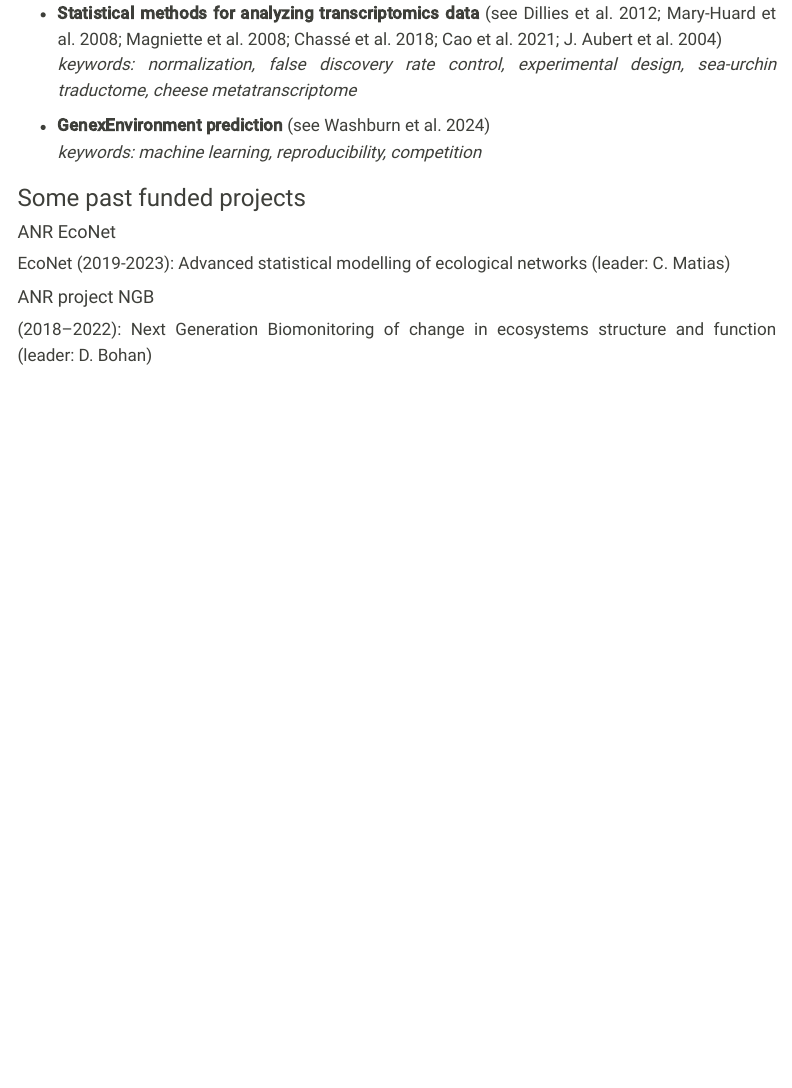
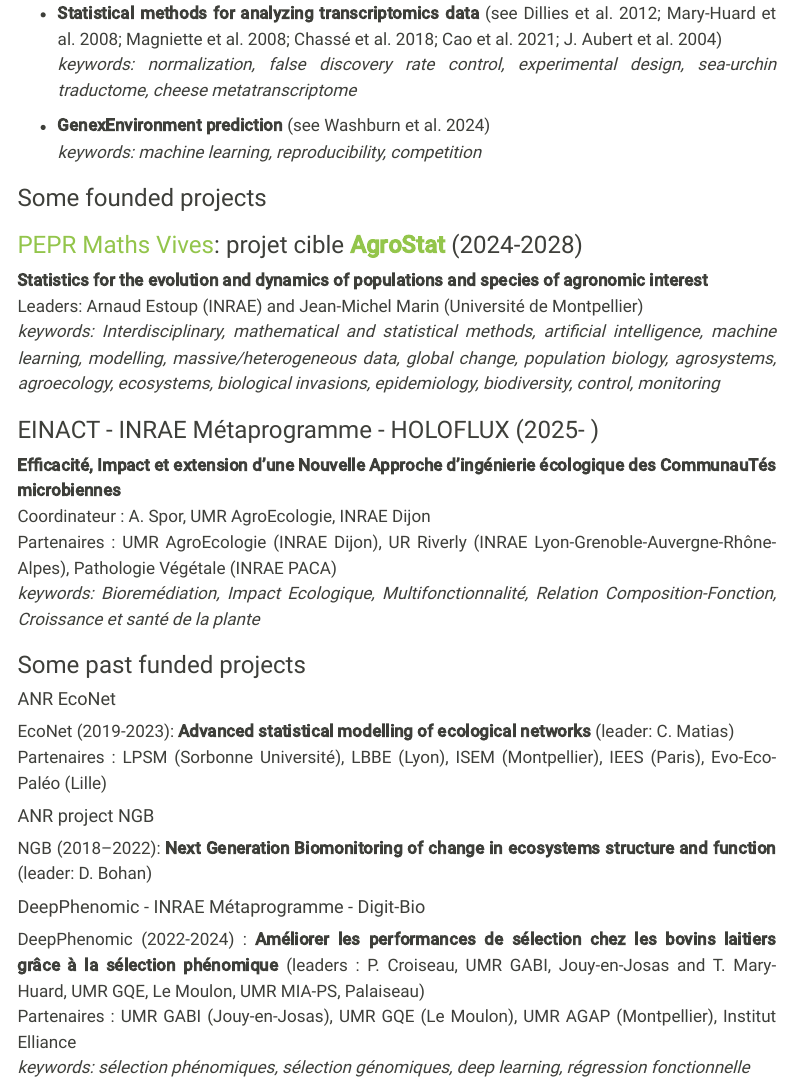
Before and after one commit to julieaubert/myprowebsite, a Quarto document (research.qmd): the page in a window 1100 px wide, from 460 px down. Rendered offline with R 4.5, knitr and Pandoc in place of Quarto, with nearby package versions; menus at the side of the page are left out.

Commit message:
Add few projects

```diff
--- a/research.qmd
+++ b/research.qmd
@@ -1,9 +1,8 @@
 ---
 title: "Research"
-citeproc: true
 bibliography: main-mybiblio.bib
 bibliographystyle: apa
-sort-by: "year"
+citation-order: ascending
 ---
 
 I am specialized in the development and application of statistical learning methods (latent variable models, multivariate analysis, sparse methods and regularization) for ecology and life sciences more particularly around omics data and microbial ecology application.
@@ -28,12 +27,32 @@
 ::: {#refs-main}
 :::
 
+### Some founded projects
+
+### [PEPR Maths Vives](https://www.insmi.cnrs.fr/fr/maths-vives): projet cible [**AgroStat**](https://www.insmi.cnrs.fr/en/node/2668) (2024-2028)
+**Statistics for the evolution and dynamics of populations and species of agronomic interest**
+Leaders: Arnaud Estoup (INRAE) and Jean-Michel Marin (Université de Montpellier)
+*keywords: Interdisciplinary, mathematical and statistical methods, artificial intelligence, machine learning, modelling, massive/heterogeneous data, global change, population biology, agrosystems, agroecology, ecosystems, biological invasions, epidemiology, biodiversity, control, monitoring*
+
+### EINACT - INRAE Métaprogramme - HOLOFLUX (2025- )
+**Efficacité, Impact et extension d’une Nouvelle Approche d’ingénierie écologique des CommunauTés microbiennes**
+Coordinateur : A. Spor, UMR AgroEcologie, INRAE Dijon
+Partenaires : UMR AgroEcologie (INRAE Dijon), UR Riverly (INRAE Lyon-Grenoble-Auvergne-Rhône-Alpes), Pathologie Végétale (INRAE PACA)
+*keywords: Bioremédiation, Impact Ecologique, Multifonctionnalité, Relation Composition-Fonction, Croissance et santé de la plante*
+
 ### Some past funded projects
 
 #### ANR EcoNet
 
-EcoNet (2019-2023): Advanced statistical modelling of ecological networks (leader: C. Matias)
+EcoNet (2019-2023): **Advanced statistical modelling of ecological networks** (leader: C. Matias)
+Partenaires : LPSM (Sorbonne Université), LBBE (Lyon), ISEM (Montpellier), IEES (Paris), Evo-Eco-Paléo (Lille)
 
 #### ANR project NGB
 
-(2018--2022): Next Generation Biomonitoring of change in ecosystems structure and function (leader: D. Bohan)
+NGB (2018--2022): **Next Generation Biomonitoring of change in ecosystems structure and function** (leader: D. Bohan)
+
+#### DeepPhenomic - INRAE Métaprogramme - Digit-Bio
+
+DeepPhenomic (2022-2024) : **Améliorer les performances de sélection chez les bovins laitiers grâce à la sélection phénomique** (leaders :  P. Croiseau, UMR GABI, Jouy-en-Josas and T. Mary-Huard, UMR GQE, Le Moulon, UMR MIA-PS, Palaiseau)
+Partenaires : UMR GABI (Jouy-en-Josas), UMR GQE (Le Moulon), UMR AGAP (Montpellier), Institut Elliance
+*keywords: sélection phénomiques, sélection génomiques, deep learning, régression fonctionnelle*
```
